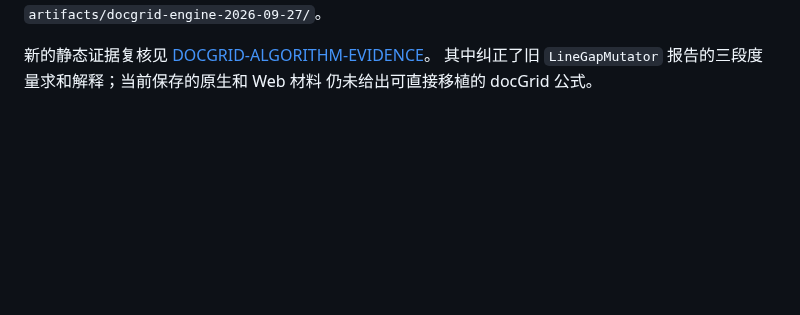
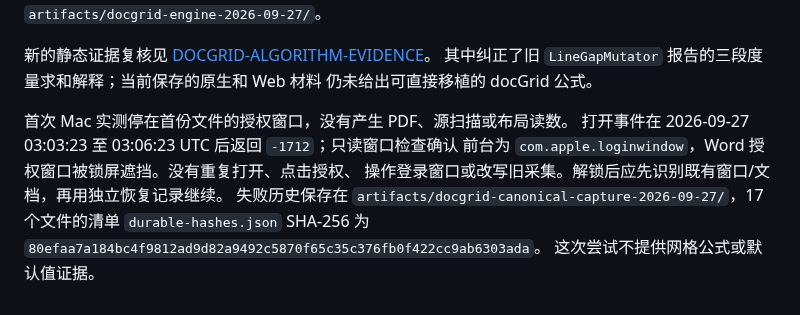
Before and after one commit to Jabberwocky238/rsWordLayout, a Markdown page: docs/DOCGRID-INPUTS-2026-09-27.md, the part around the change. Drawn GitHub-style; blank space fills up the shorter version.

```diff
--- a/docs/DOCGRID-INPUTS-2026-09-27.md
+++ b/docs/DOCGRID-INPUTS-2026-09-27.md
@@ -204,3 +204,12 @@ auto 的 line=240 是 240 分之一行单位，不称作 240 twips。
 新的静态证据复核见 [DOCGRID-ALGORITHM-EVIDENCE](DOCGRID-ALGORITHM-EVIDENCE-2026-09-27.md)。
 其中纠正了旧 `LineGapMutator` 报告的三段度量求和解释；当前保存的原生和 Web 材料
 仍未给出可直接移植的 docGrid 公式。
+
+首次 Mac 实测停在首份文件的授权窗口，没有产生 PDF、源扫描或布局读数。
+打开事件在 2026-09-27 03:03:23 至 03:06:23 UTC 后返回 `-1712`；只读窗口检查确认
+前台为 `com.apple.loginwindow`，Word 授权窗口被锁屏遮挡。没有重复打开、点击授权、
+操作登录窗口或改写旧采集。解锁后应先识别既有窗口/文档，再用独立恢复记录继续。
+失败历史保存在 `artifacts/docgrid-canonical-capture-2026-09-27/`，17 个文件的清单
+`durable-hashes.json` SHA-256 为
+`80efaa7a184bc4f9812ad9d82a9492c5870f65c35c376fb0f422cc9ab6303ada`。
+这次尝试不提供网格公式或默认值证据。
```
Also changed, not shown: docs/DOCGRID-ALGORITHM-EVIDENCE-2026-09-27.md (+77 -2 lines).
